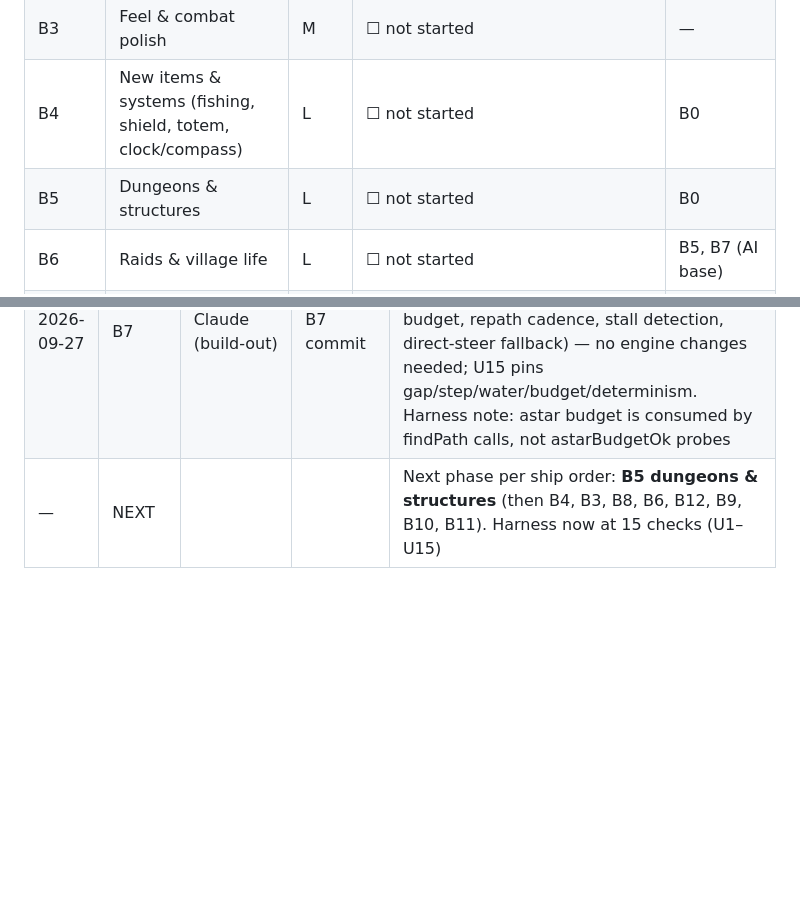
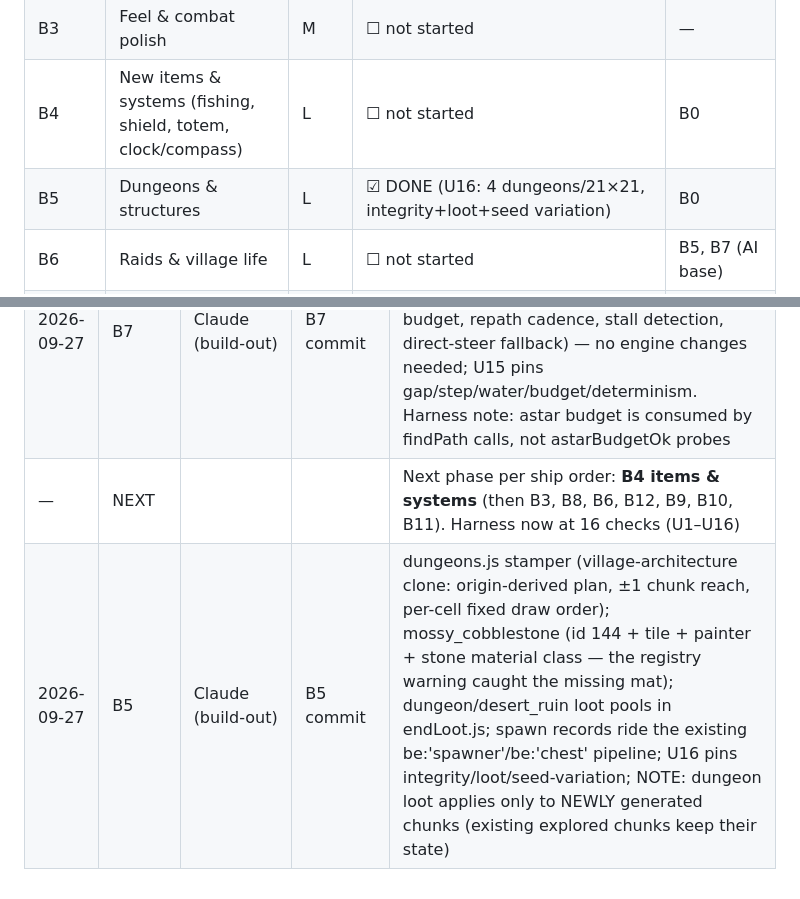
Before and after one commit to vanticstudio/ClaudeCraft-Refresh, a Markdown page: ClaudeCraft Promts/19-BUILDOUT-v1.3.md, 2 parts joined by grey strips. Rendered like a GitHub page; blank space fills up the shorter version.

Commit message:
docs: B5 done in tracker; harness at U16

```diff
--- a/ClaudeCraft Promts/19-BUILDOUT-v1.3.md
+++ b/ClaudeCraft Promts/19-BUILDOUT-v1.3.md
@@ -72,7 +72,7 @@
 | B2 | Chunk shader GLSL3 + textureGrad (seam fix) | M | ☑ DONE (U13) | — |
 | B3 | Feel & combat polish | M | ☐ not started | — |
 | B4 | New items & systems (fishing, shield, totem, clock/compass) | L | ☐ not started | B0 |
-| B5 | Dungeons & structures | L | ☐ not started | B0 |
+| B5 | Dungeons & structures | L | ☑ DONE (U16: 4 dungeons/21×21, integrity+loot+seed variation) | B0 |
 | B6 | Raids & village life | L | ☐ not started | B5, B7 (AI base) |
 | B7 | Mob AI pathfinding (A*) | L | ☑ DONE — audit: A* was already fully built (budget/repath/stall/fallback); U15 pins the contract | B0 |
 | B8 | Weather expansion (thunder, snow, fog) | M | ☐ not started | B0 |
@@ -715,4 +715,5 @@ touch layouts.
 | 2026-09-27 | B2 | Claude (build-out) | B2 commit + fixup | GLSL3 textureGrad seam fix; U13 initially read MASKED (template literals are blanked) — fixed to inspect raw source; NOTE: renderer.js WebGL2 assert skipped (three r185 hardcodes isWebGL2=true); U13 was briefly committed red by a chained command — fixed forward next commit |
 | 2026-09-27 | B1 | Claude (build-out) | B1 commit | LightBFS grid refactor (WorldGrid/HoodGrid), lightWorker pool, promote dispatch + sync fallback; U14 parity byte-identical (228k/83k delta writes) + no-Worker fallback gate 49/49; DEVIATIONS from spec: emitTable dropped (workers import pure blocks.js legally — U12-guarded), pendingLight set dropped (hoodAtLeast already gates it), light pool init moved to CONSTRUCTOR (initWorkers-time init left pre-startWorld ticks with undefined pools — the fallback check caught it) |
 | 2026-09-27 | B7 | Claude (build-out) | B7 commit | AUDIT result: A* pathfinding was already fully implemented in ai.js (standable/MinHeap/findPath + Mob.pathTo/followPath/chaseTarget with budget, repath cadence, stall detection, direct-steer fallback) — no engine changes needed; U15 pins gap/step/water/budget/determinism. Harness note: astar budget is consumed by findPath calls, not astarBudgetOk probes |
-| — | NEXT | | | Next phase per ship order: **B5 dungeons & structures** (then B4, B3, B8, B6, B12, B9, B10, B11). Harness now at 15 checks (U1–U15) |
+| — | NEXT | | | Next phase per ship order: **B4 items & systems** (then B3, B8, B6, B12, B9, B10, B11). Harness now at 16 checks (U1–U16) |
+| 2026-09-27 | B5 | Claude (build-out) | B5 commit | dungeons.js stamper (village-architecture clone: origin-derived plan, ±1 chunk reach, per-cell fixed draw order); mossy_cobblestone (id 144 + tile + painter + stone material class — the registry warning caught the missing mat); dungeon/desert_ruin loot pools in endLoot.js; spawn records ride the existing be:'spawner'/be:'chest' pipeline; U16 pins integrity/loot/seed-variation; NOTE: dungeon loot applies only to NEWLY generated chunks (existing explored chunks keep their state) |
```
